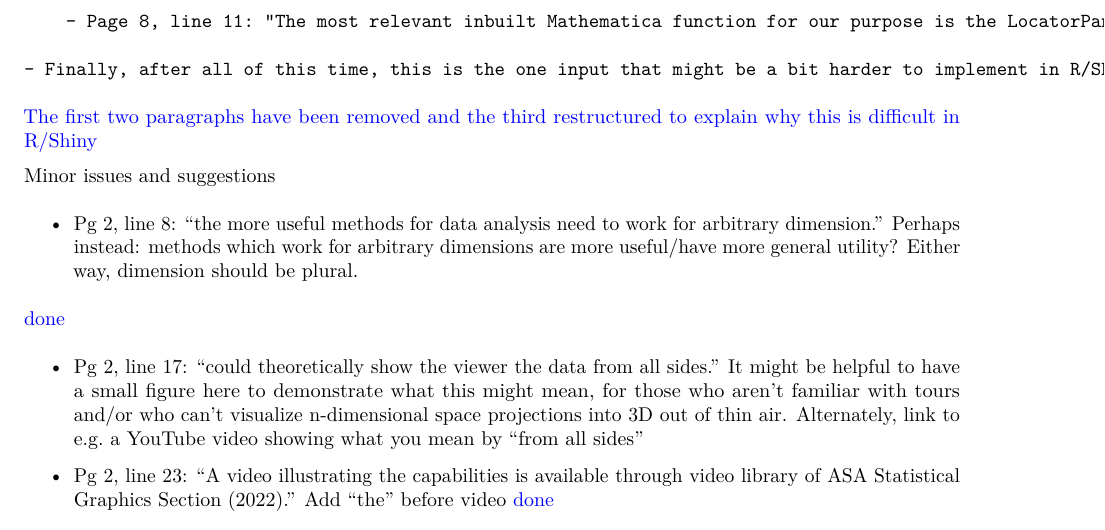
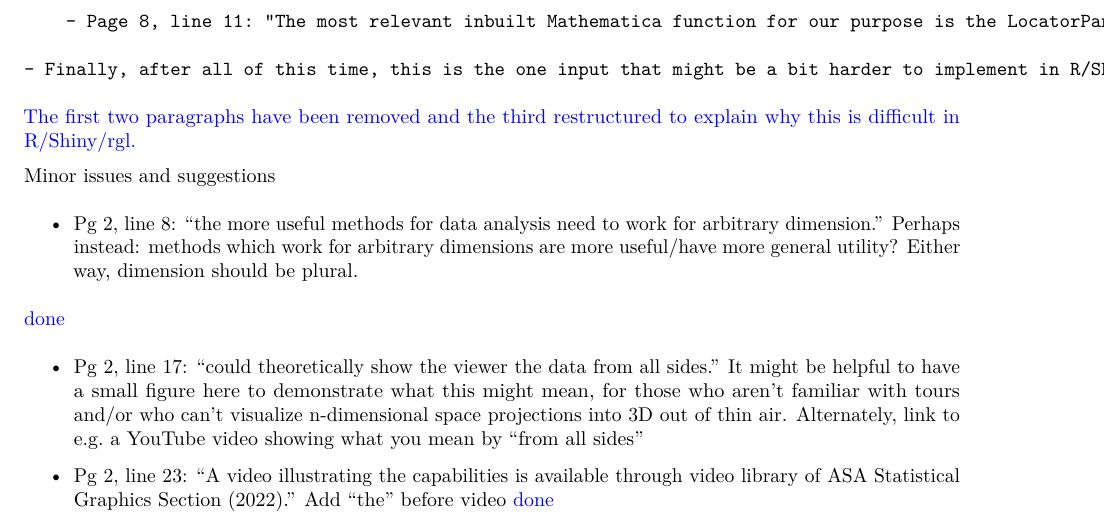
Before and after one commit to uschiLaa/mmtour, an R Markdown document (review/response.Rmd): part of page 3 of 3, cut so that both start at the same text. The pictures show the output file review/response.pdf that the author committed with the source.

Commit message:
updated response

```diff
--- a/review/response.Rmd
+++ b/review/response.Rmd
@@ -77,7 +77,7 @@ should be).
 
     - Finally, after all of this time, this is the one input that might be a bit harder to implement in R/Shiny, though I think via WebGL it should be workable. This is where the focus should be, rather than the previous two paragraphs, which are a distraction.
 
-\textcolor{blue}{The first two paragraphs have been removed and the third restructured to explain why this is difficult in R/Shiny}
+\textcolor{blue}{The first two paragraphs have been removed and the third restructured to explain why this is difficult in R/Shiny/rgl.}
 
 Minor issues and suggestions
 
```
Also changed, not shown: review/response.pdf.
